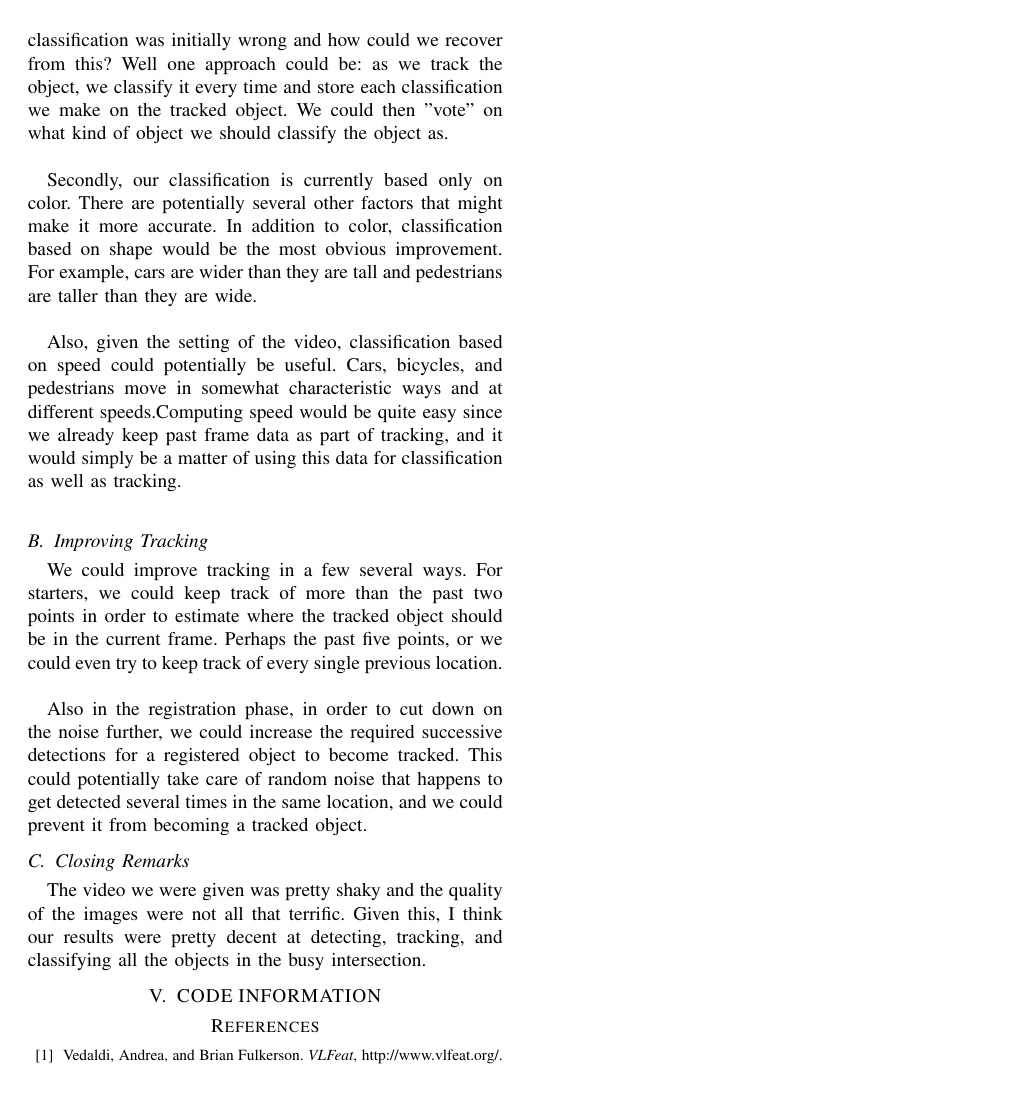
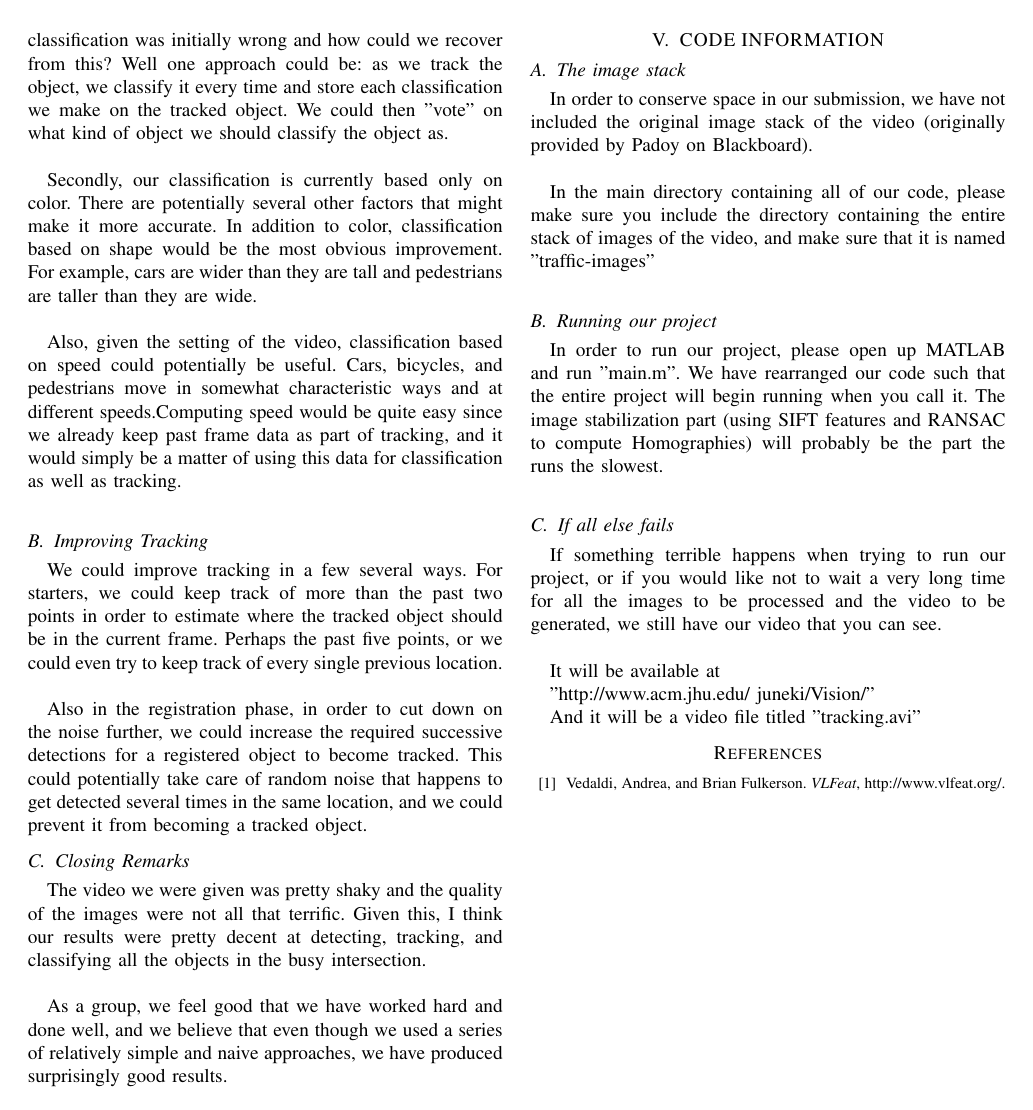
Before and after one commit to shangma/ComputerVisionFinalProject, a LaTeX problem sheet (WrittenAssignments_Reports_Documentation_andStuff/final_report/progressReport.tex): page 4 of 4. Compiled offline with pdfLaTeX.

Commit message:
final report almost done

```diff
--- a/WrittenAssignments_Reports_Documentation_andStuff/final_report/progressReport.tex
+++ b/WrittenAssignments_Reports_Documentation_andStuff/final_report/progressReport.tex
@@ -186,10 +186,30 @@ We could improve tracking in a few several ways. For starters, we could keep tra
 Also in the registration phase, in order to cut down on the noise further, we could increase the required successive detections for a registered object to become tracked. This could potentially take care of random noise that happens to get detected several times in the same location, and we could prevent it from becoming a tracked object.
 
 \subsection{Closing Remarks}
-The video we were given was pretty shaky and the quality of the images were not all that terrific. Given this, I think our results were pretty decent at detecting, tracking, and classifying all the objects in the busy intersection.
+The video we were given was pretty shaky and the quality of the images were not all that terrific. Given this, I think our results were pretty decent at detecting, tracking, and classifying all the objects in the busy intersection. \newline
 
+As a group, we feel good that we have worked hard and done well, and we believe that even though we used a series of relatively simple and naive approaches, we have produced surprisingly good results.
+
+\newpage
 
 \section{CODE INFORMATION}
+
+\subsection{The image stack}
+In order to conserve space in our submission, we have not included the original image stack of the video (originally provided by Padoy on Blackboard). \newline
+
+In the main directory containing all of our code, please make sure you include the directory containing the entire stack of images of the video, and make sure that it is named "traffic-images" \newline
+
+\subsection{Running our project}
+In order to run our project, please open up MATLAB and run "main.m". We have rearranged our code such that the entire project will begin running when you call it. The image stabilization part (using SIFT features and RANSAC to compute Homographies) will probably be the part the runs the slowest. \newline
+
+\subsection{If all else fails}
+If something terrible happens when trying to run our project, or if you would like not to wait a very long time for all the images to be processed and the video to be generated, we still have our video that you can see. \newline
+
+It will be available at
+
+"http://www.acm.jhu.edu/~juneki/Vision/"
+
+And it will be a video file titled "tracking.avi"
 
 
 
```
